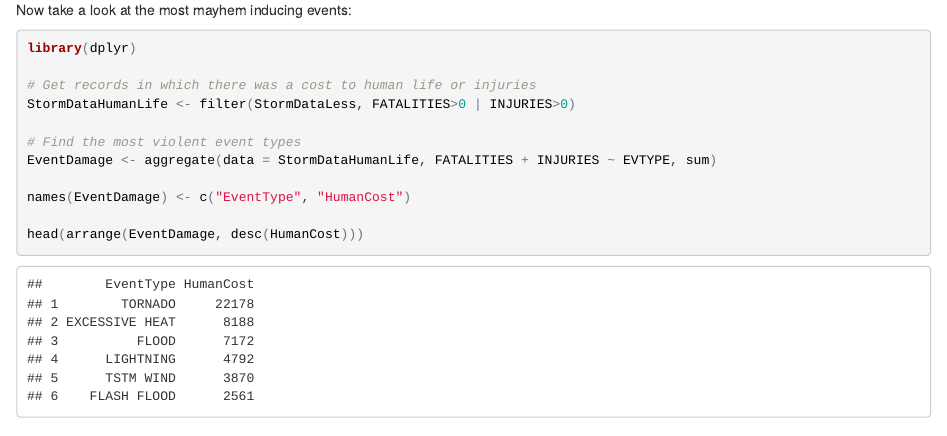
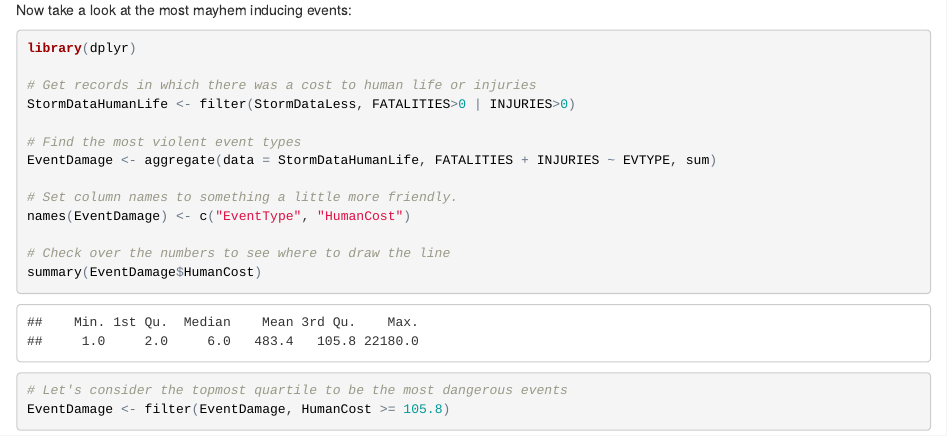
Before and after one commit to FathersNelsons/ReproductibleResearch-CoureProject2, an R Markdown document (CourseProject2.Rmd): the page in a window 1100 px wide, from 3110 px down. The pictures show the output file CourseProject2.html that the author committed with the source, opened offline.

Commit message:
Adding some human and financial cost analysis

````diff
--- a/CourseProject2.Rmd
+++ b/CourseProject2.Rmd
@@ -84,7 +84,15 @@ StormDataHumanLife <- filter(StormDataLess, FATALITIES>0 | INJURIES>0)
 # Find the most violent event types
 EventDamage <- aggregate(data = StormDataHumanLife, FATALITIES + INJURIES ~ EVTYPE, sum)
 
+# Set column names to something a little more friendly.
 names(EventDamage) <- c("EventType", "HumanCost")
 
-head(arrange(EventDamage, desc(HumanCost)))
+# Check over the numbers to see where to draw the line
+summary(EventDamage$HumanCost)
+
+# Let's consider the topmost quartile to be the most dangerous events
+EventDamage <- filter(EventDamage, HumanCost >= 105.8)
 ```
+
+```{r fincost, cache = TRUE}
+library(dplyr)
````
Also changed, not shown: CourseProject2.html, CourseProject2.Rmd (6 more changed lines).
